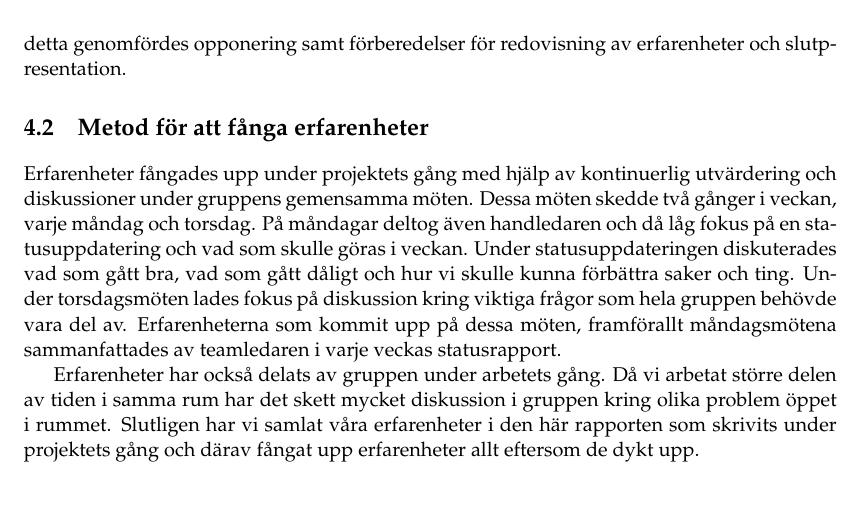
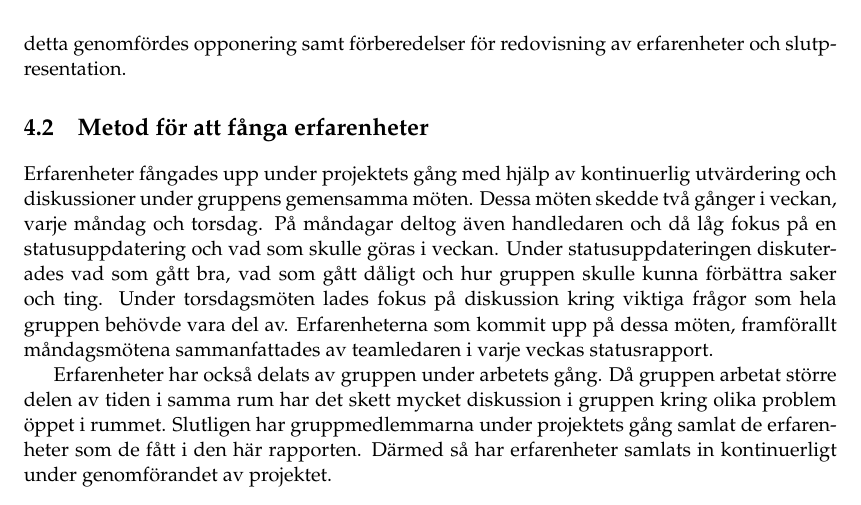
Before and after one commit to PUM-9/kandidatrapport, a LaTeX thesis (student_thesis.tex, which reads method.tex): part of page 24 of 106, cut so that both start at the same text. Compiled offline with pdfLaTeX.

Commit message:
Removed uses of we in method

```diff
--- a/method.tex
+++ b/method.tex
@@ -34,9 +34,9 @@ Resterande två veckor arbetades det med att bryta ut registrering och meshning
 
 \section{Metod för att fånga erfarenheter}
 
-Erfarenheter fångades upp under projektets gång med hjälp av kontinuerlig utvärdering och diskussioner under gruppens gemensamma möten. Dessa möten skedde två gånger i veckan, varje måndag och torsdag. På måndagar deltog även handledaren och då låg fokus på en statusuppdatering och vad som skulle göras i veckan. Under statusuppdateringen diskuterades vad som gått bra, vad som gått dåligt och hur vi skulle kunna förbättra saker och ting. Under torsdagsmöten lades fokus på diskussion kring viktiga frågor som hela gruppen behövde vara del av. Erfarenheterna som kommit upp på dessa möten, framförallt måndagsmötena sammanfattades av teamledaren i varje veckas statusrapport.
+Erfarenheter fångades upp under projektets gång med hjälp av kontinuerlig utvärdering och diskussioner under gruppens gemensamma möten. Dessa möten skedde två gånger i veckan, varje måndag och torsdag. På måndagar deltog även handledaren och då låg fokus på en statusuppdatering och vad som skulle göras i veckan. Under statusuppdateringen diskuterades vad som gått bra, vad som gått dåligt och hur gruppen skulle kunna förbättra saker och ting. Under torsdagsmöten lades fokus på diskussion kring viktiga frågor som hela gruppen behövde vara del av. Erfarenheterna som kommit upp på dessa möten, framförallt måndagsmötena sammanfattades av teamledaren i varje veckas statusrapport.
 
-Erfarenheter har också delats av gruppen under arbetets gång. Då vi arbetat större delen av tiden i samma rum har det skett mycket diskussion i gruppen kring olika problem öppet i rummet. Slutligen har vi samlat våra erfarenheter i den här rapporten som skrivits under projektets gång och därav fångat upp erfarenheter allt eftersom de dykt upp.
+Erfarenheter har också delats av gruppen under arbetets gång. Då gruppen arbetat större delen av tiden i samma rum har det skett mycket diskussion i gruppen kring olika problem öppet i rummet. Slutligen har gruppmedlemmarna under projektets gång samlat de erfarenheter som de fått i den här rapporten. Därmed så har erfarenheter samlats in kontinuerligt under genomförandet av projektet.
 
 
 %%%%%%%%%%%%%%%%%%%%%%%%%%%%%%%%%%%%%%%%%%%%%%%%%%%%%%%%%%%%%%%%%%%%%%
```
